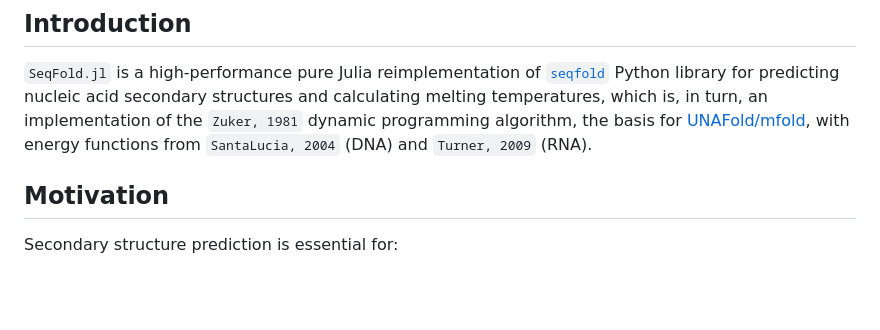
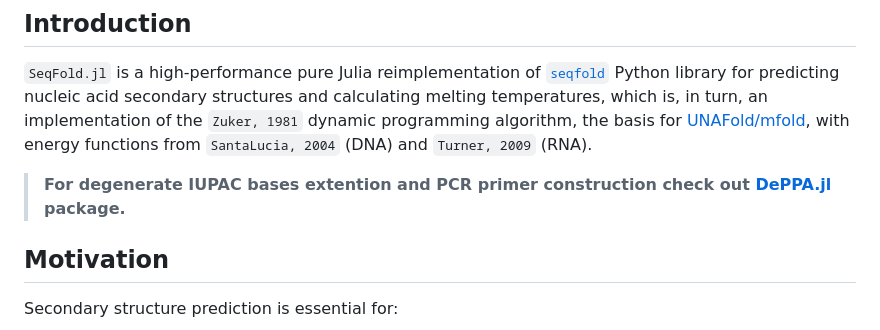
Before and after one commit to phlaster/SeqFold.jl, a Markdown page: README.md, the part around the change. Rendered like a GitHub page; blank space fills up the shorter version.

Commit message:
Mention DePPA.jl in README (#13)

```diff
--- a/README.md
+++ b/README.md
@@ -10,6 +10,8 @@
 ## Introduction
 
 `SeqFold.jl` is a high-performance pure Julia reimplementation of [`seqfold`](https://github.com/Lattice-Automation/seqfold) Python library for predicting nucleic acid secondary structures and calculating melting temperatures, which is, in turn, an implementation of the `Zuker, 1981` dynamic programming algorithm, the basis for [UNAFold/mfold](https://www.unafold.org/), with energy functions from `SantaLucia, 2004` (DNA) and `Turner, 2009` (RNA).
+
+> **For degenerate IUPAC bases extention and PCR primer construction check out [DePPA.jl](https://github.com/phlaste/DePPA.jl) package.**
 
 ## Motivation
 
```
